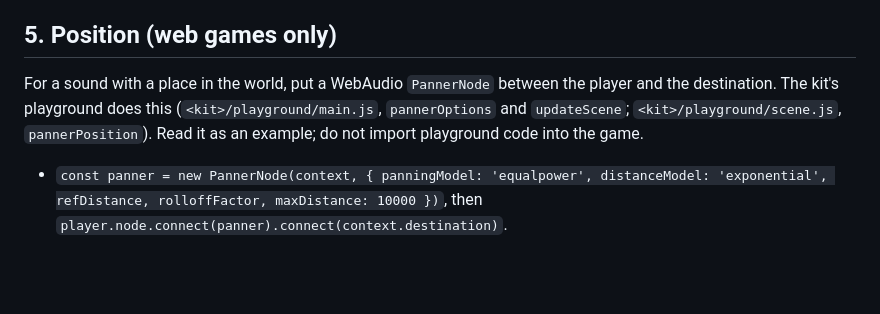
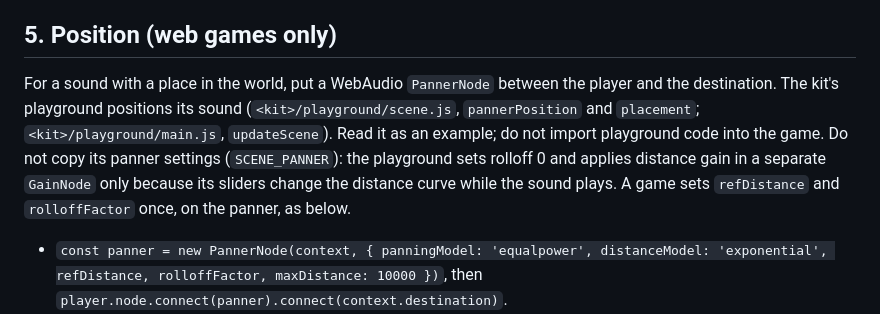
Before and after one commit to KBT-0/MySFXKit, a Markdown page: skill/SKILL.md, the part around the change. GitHub-like rendering; blank space fills up the shorter version.

Commit message:
skill: step 5 names the playground's scene helpers and warns not to copy its rolloff-0 panner
After 74bf7c7 the playground pans with SCENE_PANNER (rolloff 0) and applies distance gain in a separate GainNode so its sliders can move live. The skill pointed at the old pannerOptions; it now names pannerPosition, placement and updateScene, and says a game sets refDistance and rolloffFactor once on the panner. BACKLOG SFX-29 lists the names the skill now uses.

```diff
--- a/skill/SKILL.md
+++ b/skill/SKILL.md
@@ -119,9 +119,12 @@ code.
 ## 5. Position (web games only)
 
 For a sound with a place in the world, put a WebAudio `PannerNode` between the player and
-the destination. The kit's playground does this (`<kit>/playground/main.js`,
-`pannerOptions` and `updateScene`; `<kit>/playground/scene.js`, `pannerPosition`). Read it
-as an example; do not import playground code into the game.
+the destination. The kit's playground positions its sound (`<kit>/playground/scene.js`,
+`pannerPosition` and `placement`; `<kit>/playground/main.js`, `updateScene`). Read it as an
+example; do not import playground code into the game. Do not copy its panner settings
+(`SCENE_PANNER`): the playground sets rolloff 0 and applies distance gain in a separate
+`GainNode` only because its sliders change the distance curve while the sound plays. A game
+sets `refDistance` and `rolloffFactor` once, on the panner, as below.
 
 - `const panner = new PannerNode(context, { panningModel: 'equalpower', distanceModel: 'exponential', refDistance, rolloffFactor, maxDistance: 10000 })`,
   then `player.node.connect(panner).connect(context.destination)`.
```
Also changed, not shown: docs/BACKLOG.md (+1 -1 lines), docs/STATE.md (+2 -1 lines).
